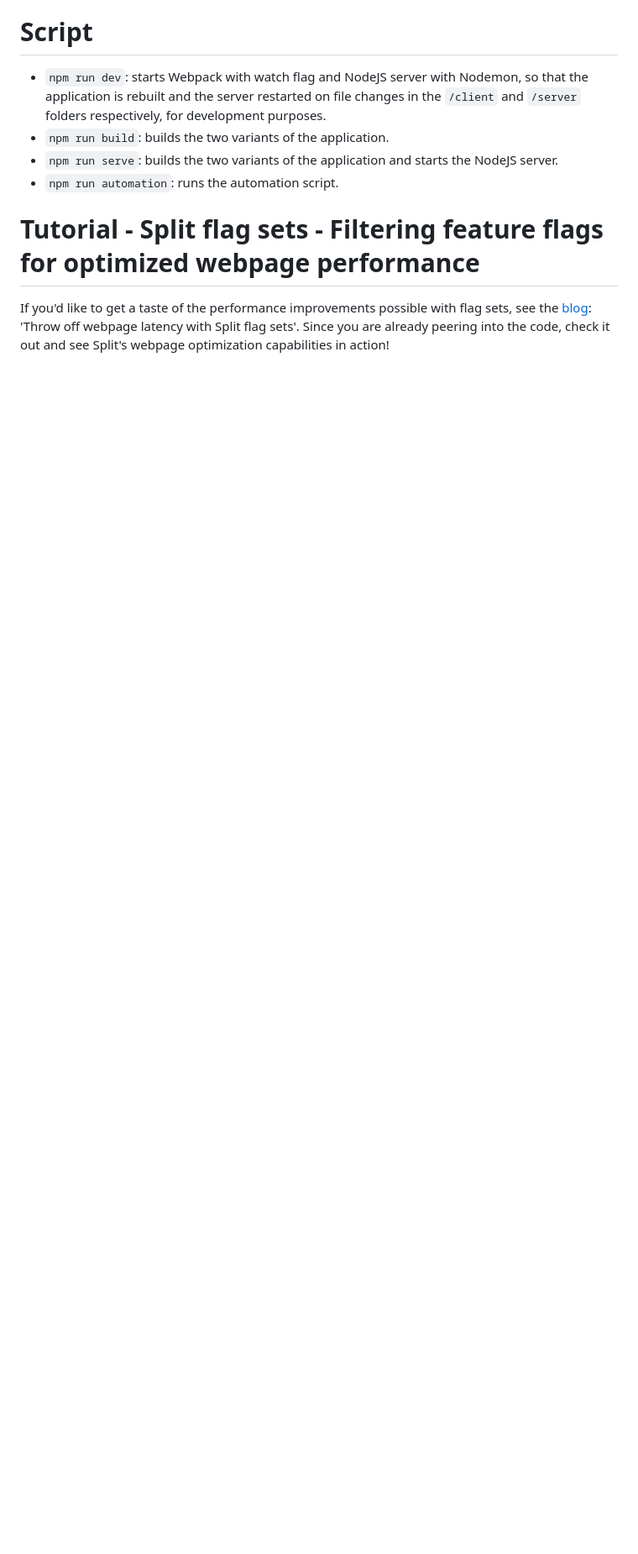
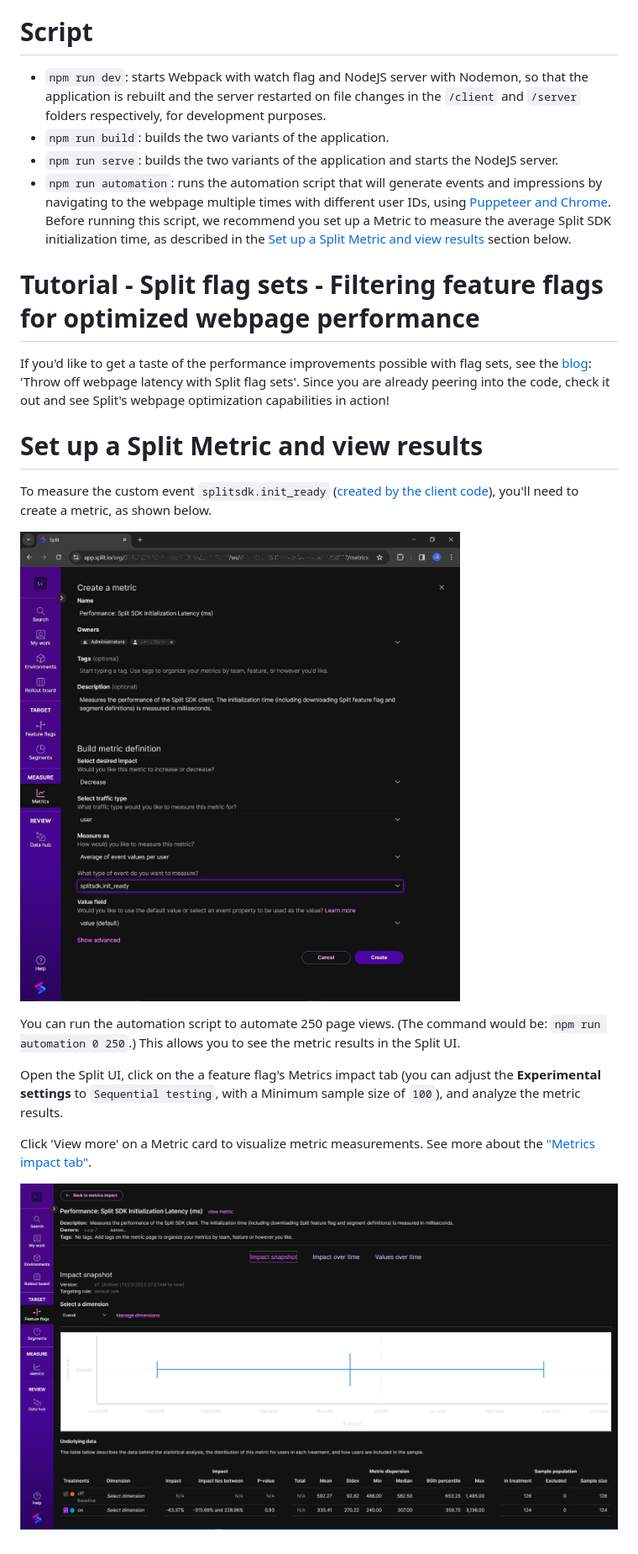
Before and after one commit to splitio-examples/flagsets-split-browser-suite, a Markdown page: README.md, the part around the change printed below. Shown: that part at 84% size. GitHub-like rendering; pictures changed too: performance_metric.jpg (added), results.png (added); blank space fills up the shorter version.

```diff
--- a/README.md
+++ b/README.md
@@ -32,8 +28,22 @@ This example assumes you have set up feature flags in Split UI, with traffic typ
 - `npm run dev`: starts Webpack with watch flag and NodeJS server with Nodemon, so that the application is rebuilt and the server restarted on file changes in the `/client` and `/server` folders respectively, for development purposes.
 - `npm run build`: builds the two variants of the application.
 - `npm run serve`: builds the two variants of the application and starts the NodeJS server.
-- `npm run automation`: runs the automation script.
+- `npm run automation`: runs the automation script that will generate events and impressions by navigating to the webpage multiple times with different user IDs, using [Puppeteer and Chrome](https://www.npmjs.com/package/puppeteer). Before running this script, we recommend you set up a Metric to measure the average Split SDK initialization time, as described in the [Set up a Split Metric and view results](https://github.com/splitio-examples/flagsets-split-browser-suite/tree/measure_sdk_ready#set-up-a-split-metric-and-view-results) section below.
 
 # Tutorial - Split flag sets - Filtering feature flags for optimized webpage performance
 
 If you'd like to get a taste of the performance improvements possible with flag sets, see the [blog](https://www.split.io/blog/): 'Throw off webpage latency with Split flag sets'. Since you are already peering into the code, check it out and see Split's webpage optimization capabilities in action!
+
+# Set up a Split Metric and view results
+
+To measure the custom event `splitsdk.init_ready` ([created by the client code](https://github.com/splitio-examples/flagsets-split-browser-suite/blob/8b3bf25da041734c35cb0671f5a005daa911b91a/client/split.js#L68C16-L69)), you'll need to create a metric, as shown below.
+
+![Split UI](./performance_metric.jpg)
+
+You can run the automation script to automate 250 page views. (The command would be: `npm run automation 0 250`.) This allows you to see the metric results in the Split UI.
+
+Open the Split UI, click on the a feature flag's Metrics impact tab (you can adjust the **Experimental settings** to `Sequential testing`, with a Minimum sample size of `100`), and analyze the metric results.
+
+Click 'View more' on a Metric card to visualize metric measurements. See more about the ["Metrics impact tab"](https://help.split.io/hc/en-us/articles/360020844451-Metrics-impact-tab).
+
+![Split UI](./results.png)
```
Also changed, not shown: other parts of README.md (+0 -4 lines), screenshot.png (deleted), 9 other files.
